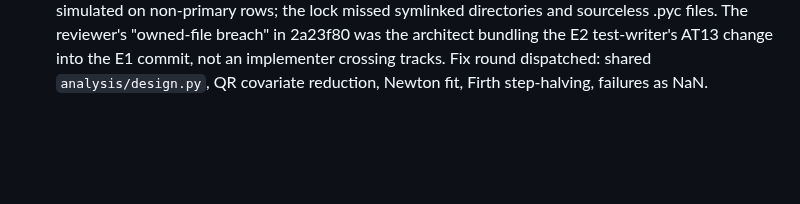
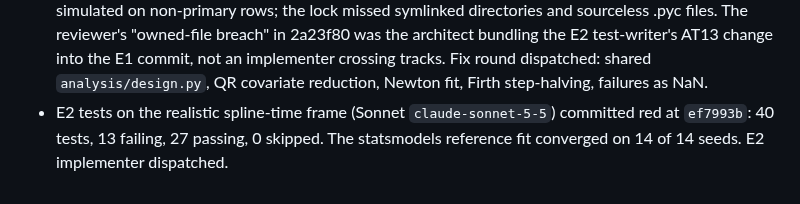
Before and after one commit to owizdom/pollen, a Markdown page: docs/JOURNAL.md, the part around the change. Rendered like a GitHub page; blank space fills up the shorter version.

Commit message:
journal: e2 red tests

```diff
--- a/docs/JOURNAL.md
+++ b/docs/JOURNAL.md
@@ -37,3 +37,4 @@
 - Track C re-review (fresh reviewer, Opus 5.5): all 10 earlier findings FIXED. Real ecdsa.fail build on the M1 Pro with a warm mirror: 1,057.5 s, 88,133 numstat calls, 206 MB peak, rerun from memo 23.2 s, byte-identical outputs; fetch of 1,332 SHAs in 7 calls, 0 missing. New in scope: non-analysis rows used as parents (15 children affected, 3 relabelled on ecdsa.fail); an offline rebuild overwrites the freeze with "none" links; memo persisted only at the end; §8 seam signature (amended in spec). Window start keeps the literal §3.1 wording.
 - Track E1 (dataset, power, lock) committed `8f0316d`, 35/35; under review. Track E2 (models, simulation) committed `9f0f3d1`, 28/28; AT13 97/100 and AT14 96/100 coverage; under review. Two test-writer fixtures were wrong and corrected on the implementers' evidence (permutation "independent" draw with p ≈ 0.08 by brute force; AT13 threshold set from the binomial in spec v2.4).
 - E1/E2 re-review (fresh reviewer, Opus 5.5): the 10 earlier defects are fixed or structurally fixed. New in scope, CONFIRMED on synthetic data with a realistic §5.1 frame (solver-constant child family, sparse weeks): cond_logit fell to Firth in 30/30 fits (covariates unidentified within strata; BFGS cap at 100 iterations; Firth `solve` at condition 2.6e19 with no step-halving). 23 fits non-converged, 7 returned exactly 0, max error 2.55 vs a rank-reduced reference. Power also accepted non-converged fits and simulated on non-primary rows; the lock missed symlinked directories and sourceless .pyc files. The reviewer's "owned-file breach" in 2a23f80 was the architect bundling the E2 test-writer's AT13 change into the E1 commit, not an implementer crossing tracks. Fix round dispatched: shared `analysis/design.py`, QR covariate reduction, Newton fit, Firth step-halving, failures as NaN.
+- E2 tests on the realistic spline-time frame (Sonnet `claude-sonnet-5-5`) committed red at `ef7993b`: 40 tests, 13 failing, 27 passing, 0 skipped. The statsmodels reference fit converged on 14 of 14 seeds. E2 implementer dispatched.
```
